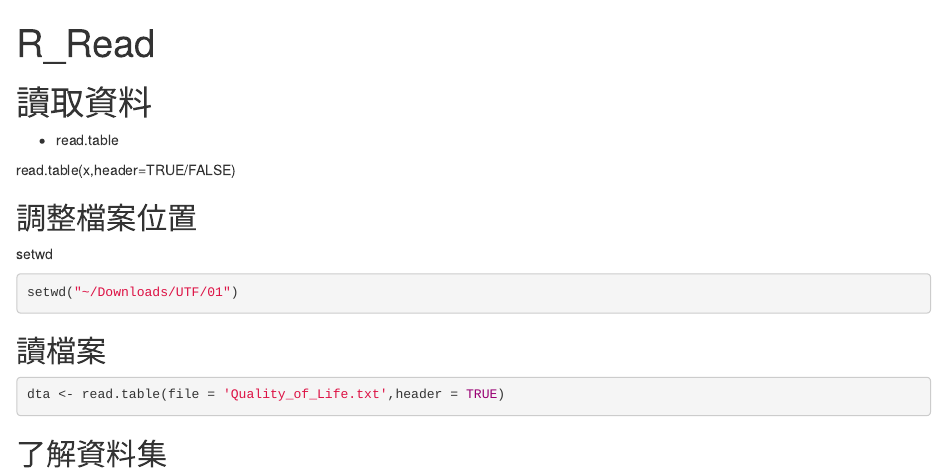
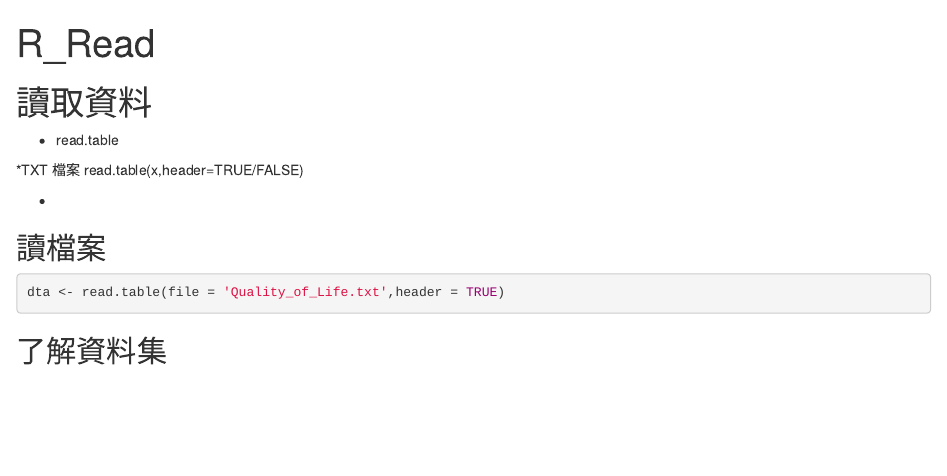
Before and after one commit to agogomei01/RBasicforDummyDraft, an R Markdown document (RforDummy/OwnProject/R_Read_Data.Rmd): the page in a window 1100 px wide, from its top. Rendered offline with R 4.5, knitr and Pandoc, with nearby package versions.

````diff
--- a/RforDummy/OwnProject/R_Read_Data.Rmd
+++ b/RforDummy/OwnProject/R_Read_Data.Rmd
@@ -9,15 +9,10 @@
 
 * read.table
 
+*TXT 檔案
 read.table(x,header=TRUE/FALSE)
 
-
-## 調整檔案位置
-
-setwd
-```{r setwd}
-setwd("~/Downloads/UTF/01")
-```
+*
 
 
 
````
Also changed, not shown: RforDummy_course/RforDummy_lesson_swirl/Swirl_lesson.yaml (line endings or trailing spaces).
